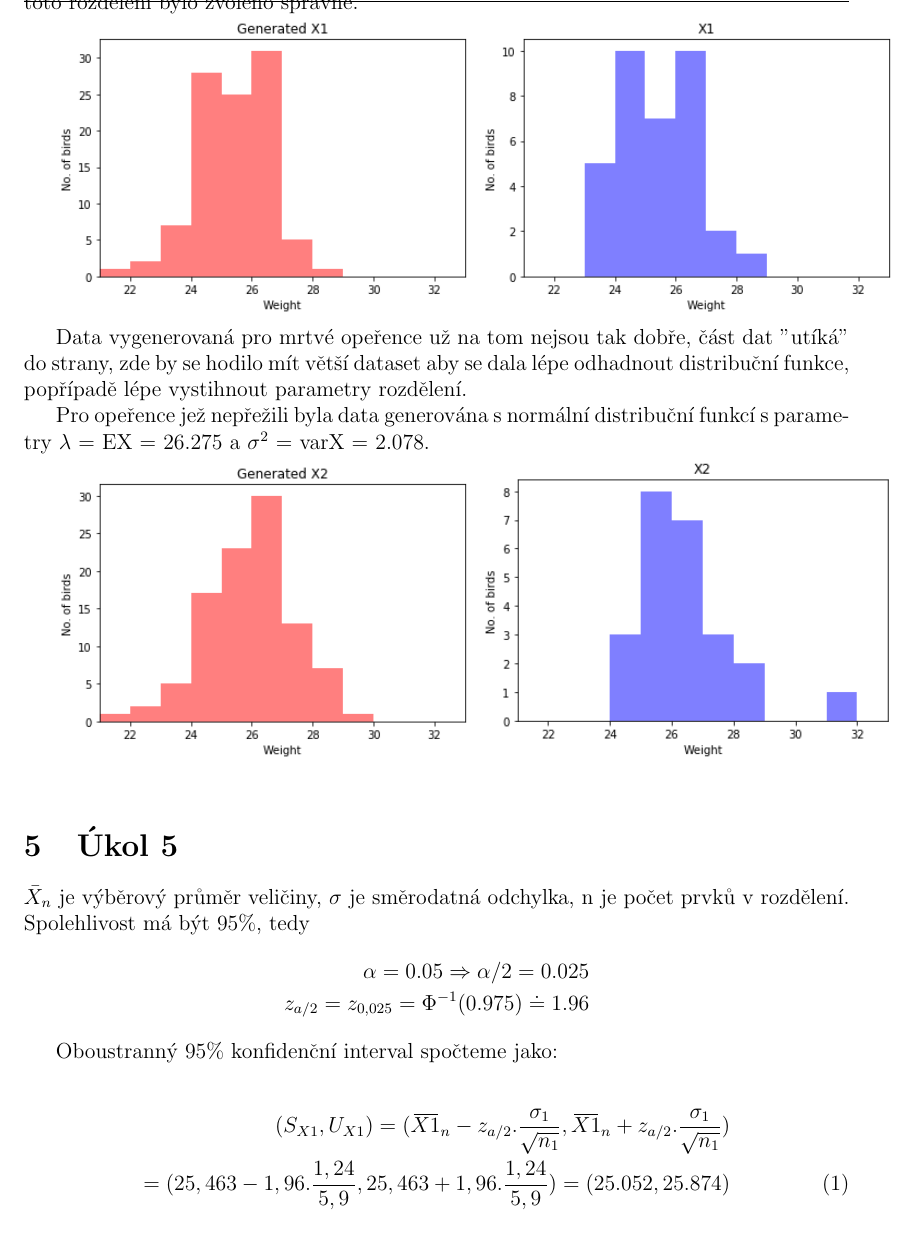
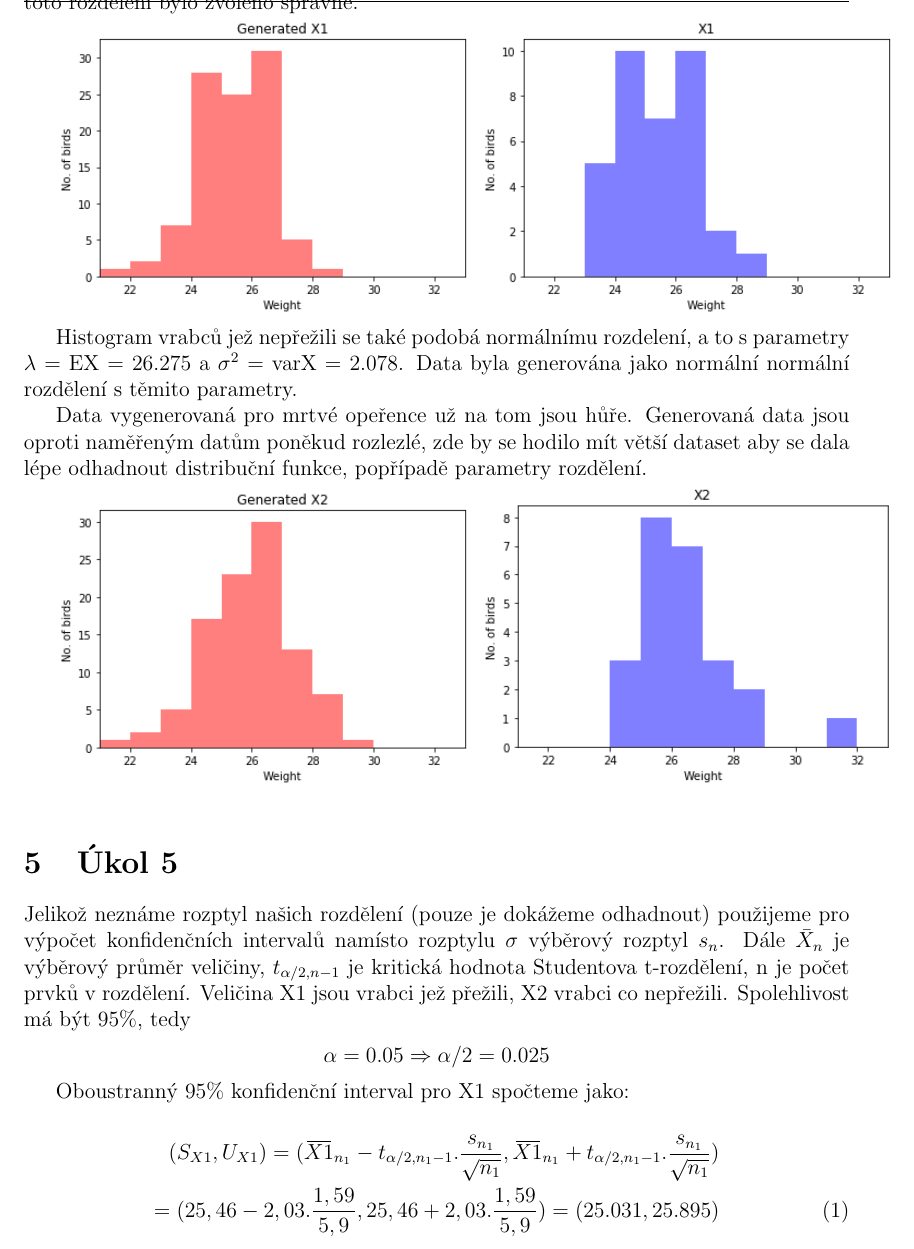
Before and after one commit to JahodaPaul/FIT_CTU, a LaTeX document (Report/report.tex): part of page 6 of 7, cut so that both start at the same text. Compiled offline with pdfLaTeX.

Commit message:
prepsan vzorec na 5, upraven text 4 a 5

```diff
--- a/Report/report.tex
+++ b/Report/report.tex
@@ -84,9 +84,9 @@ První graf vygenerovaných dat poměrně silně připomíná získaná data, v
 \includegraphics[width=3.2in]{4_Survived_Gen}
 \includegraphics[width=3.2in]{4_Survived_Data}
 
-Data vygenerovaná pro mrtvé opeřence už na tom nejsou tak dobře, část dat "utíká" do strany, zde by se hodilo mít větší dataset aby se dala lépe odhadnout distribuční funkce, popřípadě lépe vystihnout parametry rozdělení.
+Histogram vrabců jež nepřežili se také podobá normálnímu rozdelení, a to s parametry $\lambda$ = EX = 26.275 a $\sigma ^2$ = varX = 2.078. Data byla generována jako normální normální rozdělení s těmito parametry.
 
-Pro opeřence jež nepřežili byla data generována s normální distribuční funkcí s parametry $\lambda$ = EX = 26.275 a $\sigma ^2$ = varX = 2.078.
+Data vygenerovaná pro mrtvé opeřence už na tom jsou hůře. Generovaná data jsou oproti naměřeným datům poněkud rozlezlé, zde by se hodilo mít větší dataset aby se dala lépe odhadnout distribuční funkce, popřípadě parametry rozdělení.
 
 \includegraphics[width=3.2in]{4_Died_Gen}
 \includegraphics[width=3.2in]{4_Died_Data}
@@ -95,18 +95,24 @@ Pro opeřence jež nepřežili byla data generována s normální distribuční
 
 \section{Úkol 5}
 
-$\bar{X}_n$ je výběrový průměr veličiny, $\sigma$ je směrodatná odchylka, n je počet prvků v rozdělení. Spolehlivost má být 95\%, tedy
+Jelikož neznáme rozptyl našich rozdělení (pouze je dokážeme odhadnout) použijeme pro výpočet konfidenčních intervalů namísto rozptylu $\sigma$ výběrový rozptyl $s_n$. Dále $\bar{X}_n$ je výběrový průměr veličiny, $t_{\alpha/2,n-1}$ je kritická hodnota Studentova t-rozdělení, n je počet prvků v rozdělení. Veličina X1 jsou vrabci jež přežili, X2 vrabci co nepřežili.  Spolehlivost má být 95\%, tedy
 \begin{align*}
-\alpha = 0.05 \Rightarrow \alpha/2 = 0.025 \\
-z_{a/2} = z_{0,025} = \Phi^{-1}(0.975) \doteq 1.96
+\alpha = 0.05 \Rightarrow \alpha/2 = 0.025
 \end{align*}
 
-Oboustranný 95\% konfidenční interval spočteme jako:
+Oboustranný 95\% konfidenční interval pro X1 spočteme jako:
+
+\begin{gather}
+\begin{align}
+(S_{X1},U_{X1})
+= (\overbar{X1}_{n_1} - t_{\alpha/2,n_1-1}.\frac{s_{n_1}}{\sqrt{n_1}},
+  \overbar{X1}_{n_1} + t_{\alpha/2,n_1-1}.\frac{s_{n_1}}{\sqrt{n_1}}) \nonumber\\
+= (25,46 - 2,03.\frac{1,59}{5,9},
+   25,46 + 2,03.\frac{1,59}{5,9})
+= (25.031, 25.895)
+\end{align}
+\end{gather}
+
+Oboustranný 95\% konfidenční interval pro X2:
 
 \begin{align}
-(S_{X1},U_{X1}) = (\overbar{X1}_n - z_{a/2}.\frac{\sigma_1}{\sqrt{n_1}}, \overbar{X1}_n + z_{a/2}.\frac{\sigma_1}{\sqrt{n_1}}) \nonumber\\
-= (25,463 - 1,96.\frac{1,24}{5,9}, 25,463 + 1,96.\frac{1,24}{5,9}) = (25.052, 25.874)
-\end{align}
-
-\begin{align}
-(S_{X2},U_{X2}) = (\overbar{X2}_n - z_{a/2}.\frac{\sigma_2}{\sqrt{n_2}}, \overbar{X2}_n + z_{a/2}.\frac{\sigma_2}{\sqrt{n_2}}) \nonumber\\
```
Also changed, not shown: Report/report.pdf, Report/report.tex (9 more changed lines), 2 other files.
